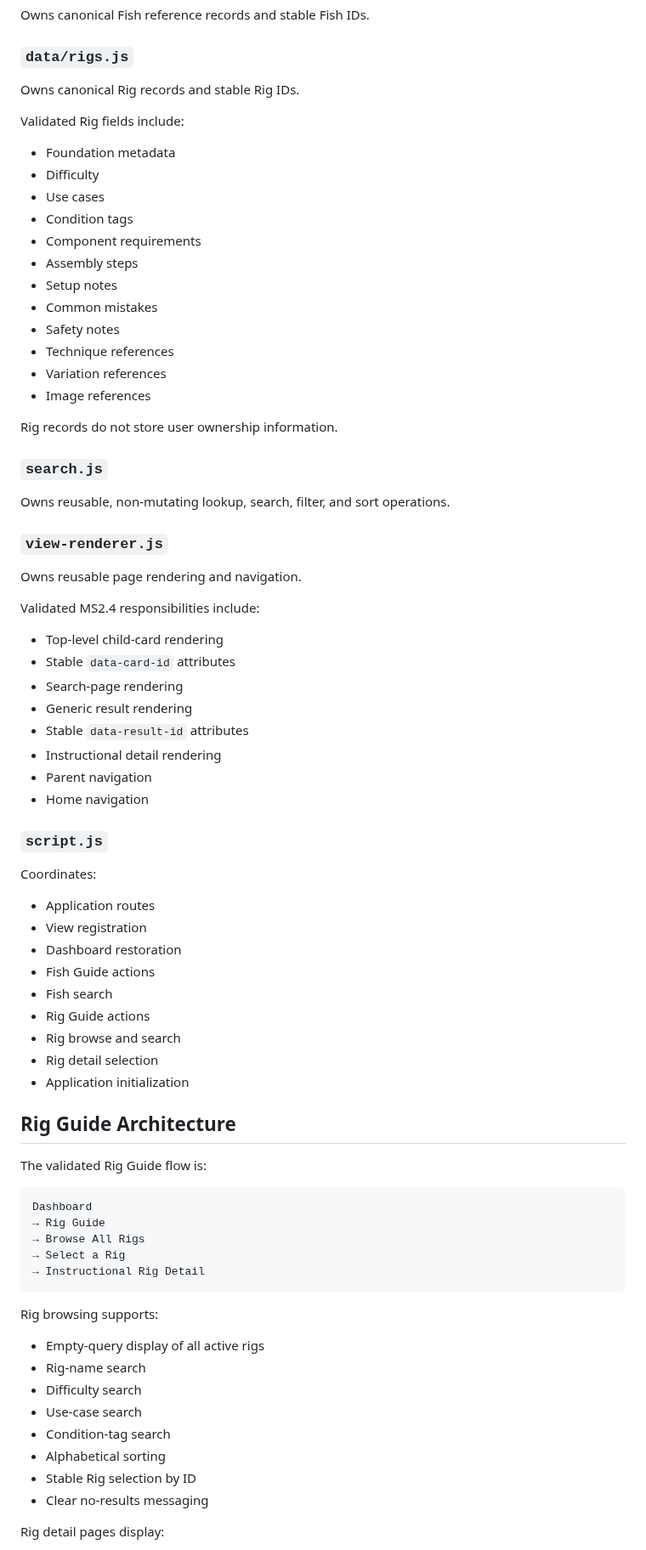
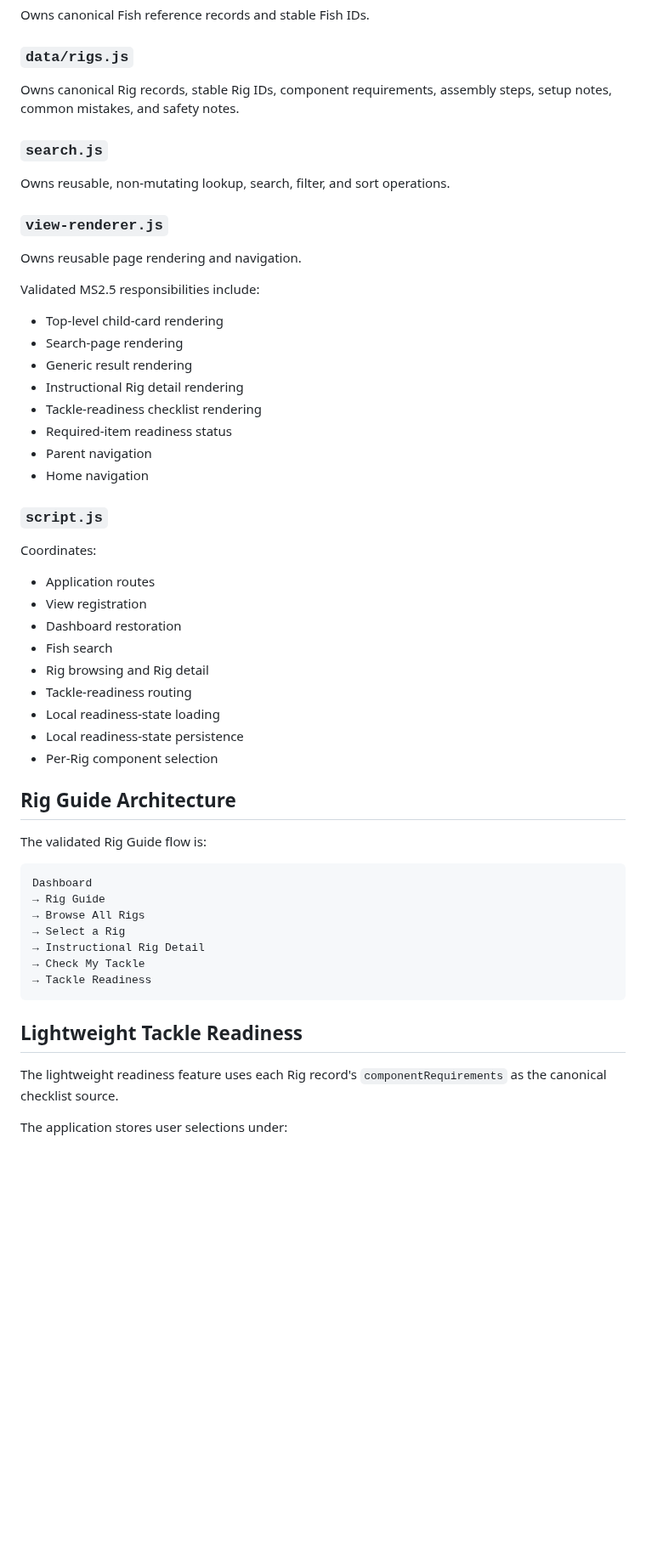
Before and after one commit to josjau/freshwater-fishing-companion, a Markdown page: docs/ARCHITECTURE.md, the part around one of its changes. Shown at 85% size. Rendered like a GitHub page; blank space fills up the shorter version.

```diff
--- a/docs/ARCHITECTURE.md
+++ b/docs/ARCHITECTURE.md
@@ -50,24 +50,7 @@ Owns canonical Fish reference records and stable Fish IDs.
 
 ### `data/rigs.js`
 
-Owns canonical Rig records and stable Rig IDs.
-
-Validated Rig fields include:
-
-- Foundation metadata
-- Difficulty
-- Use cases
-- Condition tags
-- Component requirements
-- Assembly steps
-- Setup notes
-- Common mistakes
-- Safety notes
-- Technique references
-- Variation references
-- Image references
-
-Rig records do not store user ownership information.
+Owns canonical Rig records, stable Rig IDs, component requirements, assembly steps, setup notes, common mistakes, and safety notes.
 
 ### `search.js`
 
@@ -77,14 +60,14 @@ Owns reusable, non-mutating lookup, search, filter, and sort operations.
 
 Owns reusable page rendering and navigation.
 
-Validated MS2.4 responsibilities include:
+Validated MS2.5 responsibilities include:
 
 - Top-level child-card rendering
-- Stable `data-card-id` attributes
 - Search-page rendering
 - Generic result rendering
-- Stable `data-result-id` attributes
-- Instructional detail rendering
+- Instructional Rig detail rendering
+- Tackle-readiness checklist rendering
+- Required-item readiness status
 - Parent navigation
 - Home navigation
 
@@ -95,12 +78,12 @@ Coordinates:
 - Application routes
 - View registration
 - Dashboard restoration
-- Fish Guide actions
 - Fish search
-- Rig Guide actions
-- Rig browse and search
-- Rig detail selection
-- Application initialization
+- Rig browsing and Rig detail
+- Tackle-readiness routing
+- Local readiness-state loading
+- Local readiness-state persistence
+- Per-Rig component selection
 
 ## Rig Guide Architecture
 
@@ -111,17 +94,12 @@ The validated Rig Guide flow is:
     → Browse All Rigs
     → Select a Rig
     → Instructional Rig Detail
+    → Check My Tackle
+    → Tackle Readiness
 
-Rig browsing supports:
+## Lightweight Tackle Readiness
 
-- Empty-query display of all active rigs
-- Rig-name search
-- Difficulty search
-- Use-case search
-- Condition-tag search
-- Alphabetical sorting
-- Stable Rig selection by ID
-- Clear no-results messaging
+The lightweight readiness feature uses each Rig record's `componentRequirements` as the canonical checklist source.
 
-Rig detail pages display:
+The application stores user selections under:
 
```
Also changed, not shown: other parts of docs/ARCHITECTURE.md (+22 -22 lines).
